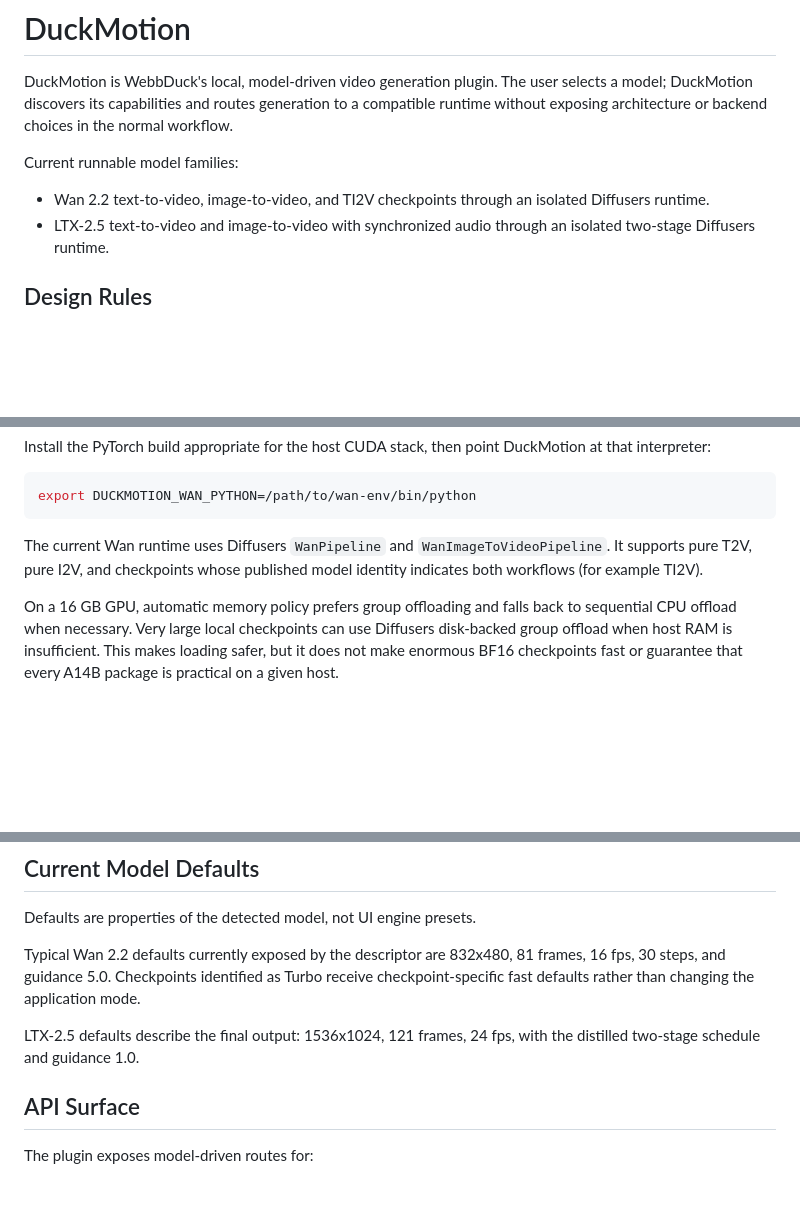
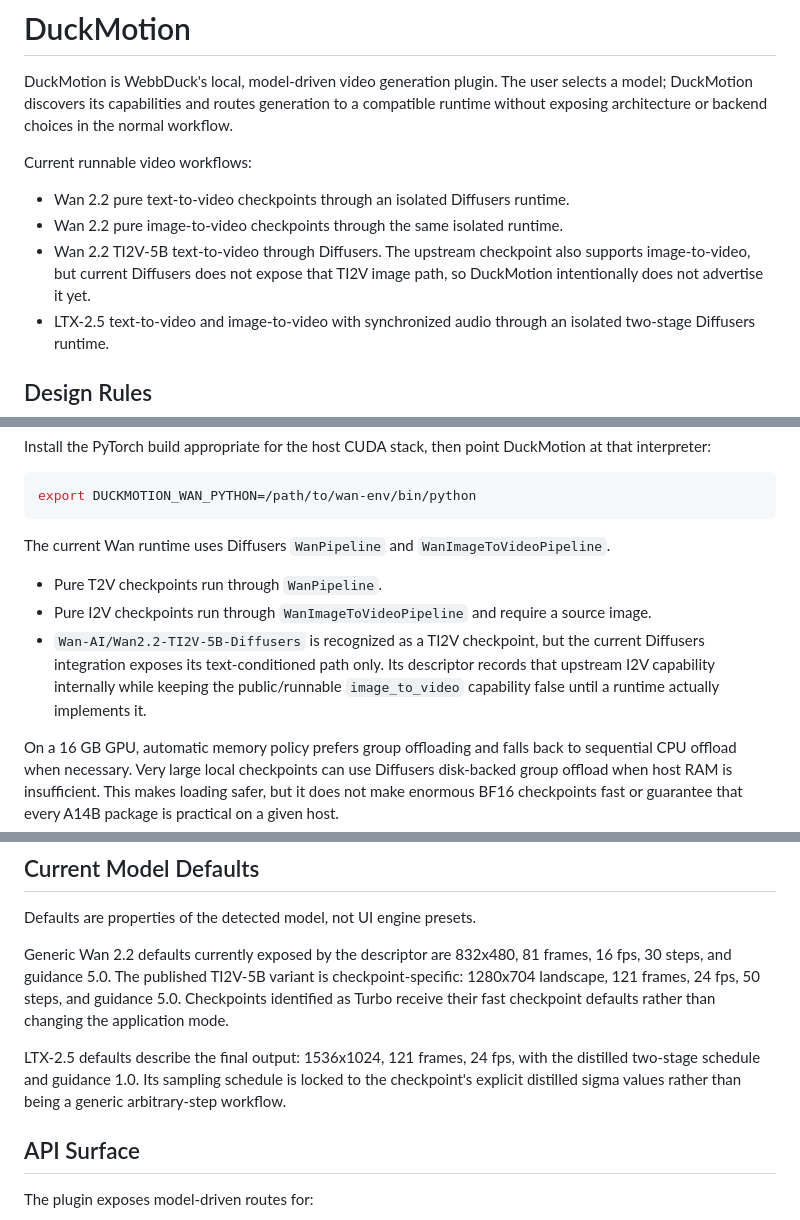
Before and after one commit to Duckieray/DuckMotion, a Markdown page: README.md, 3 parts joined by grey strips. Drawn GitHub-style; blank space fills up the shorter version.

Commit message:
docs: clarify current Wan TI2V Diffusers limits and defaults

````diff
--- a/README.md
+++ b/README.md
@@ -5,10 +5,13 @@ selects a model; DuckMotion discovers its capabilities and routes generation to
 a compatible runtime without exposing architecture or backend choices in the
 normal workflow.
 
-Current runnable model families:
+Current runnable video workflows:
 
-- Wan 2.2 text-to-video, image-to-video, and TI2V checkpoints through an
-  isolated Diffusers runtime.
+- Wan 2.2 pure text-to-video checkpoints through an isolated Diffusers runtime.
+- Wan 2.2 pure image-to-video checkpoints through the same isolated runtime.
+- Wan 2.2 TI2V-5B text-to-video through Diffusers. The upstream checkpoint also
+  supports image-to-video, but current Diffusers does not expose that TI2V image
+  path, so DuckMotion intentionally does not advertise it yet.
 - LTX-2.5 text-to-video and image-to-video with synchronized audio through an
   isolated two-stage Diffusers runtime.
 
@@ -91,8 +94,16 @@ export DUCKMOTION_WAN_PYTHON=/path/to/wan-env/bin/python
 ```
 
 The current Wan runtime uses Diffusers `WanPipeline` and
-`WanImageToVideoPipeline`. It supports pure T2V, pure I2V, and checkpoints whose
-published model identity indicates both workflows (for example TI2V).
+`WanImageToVideoPipeline`.
+
+- Pure T2V checkpoints run through `WanPipeline`.
+- Pure I2V checkpoints run through `WanImageToVideoPipeline` and require a
+  source image.
+- `Wan-AI/Wan2.2-TI2V-5B-Diffusers` is recognized as a TI2V checkpoint, but the
+  current Diffusers integration exposes its text-conditioned path only. Its
+  descriptor records that upstream I2V capability internally while keeping the
+  public/runnable `image_to_video` capability false until a runtime actually
+  implements it.
 
 On a 16 GB GPU, automatic memory policy prefers group offloading and falls back
 to sequential CPU offload when necessary. Very large local checkpoints can use
@@ -180,13 +191,16 @@ in child processes, so worker exit releases model resources.
 
 Defaults are properties of the detected model, not UI engine presets.
 
-Typical Wan 2.2 defaults currently exposed by the descriptor are 832x480,
-81 frames, 16 fps, 30 steps, and guidance 5.0. Checkpoints identified as Turbo
-receive checkpoint-specific fast defaults rather than changing the application
-mode.
+Generic Wan 2.2 defaults currently exposed by the descriptor are 832x480,
+81 frames, 16 fps, 30 steps, and guidance 5.0. The published TI2V-5B variant is
+checkpoint-specific: 1280x704 landscape, 121 frames, 24 fps, 50 steps, and
+guidance 5.0. Checkpoints identified as Turbo receive their fast checkpoint
+defaults rather than changing the application mode.
 
 LTX-2.5 defaults describe the final output: 1536x1024, 121 frames, 24 fps, with
-the distilled two-stage schedule and guidance 1.0.
+the distilled two-stage schedule and guidance 1.0. Its sampling schedule is
+locked to the checkpoint's explicit distilled sigma values rather than being a
+generic arbitrary-step workflow.
 
 ## API Surface
 
````
